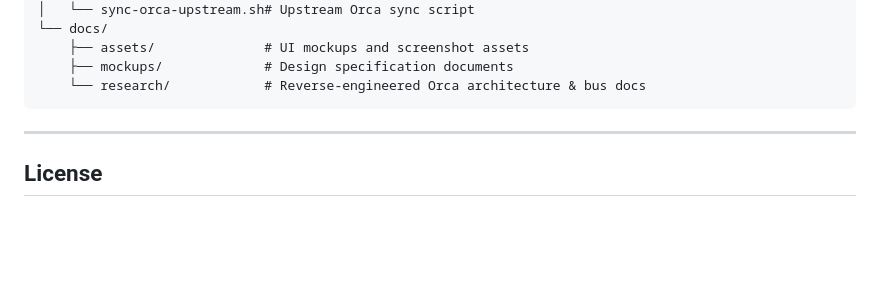
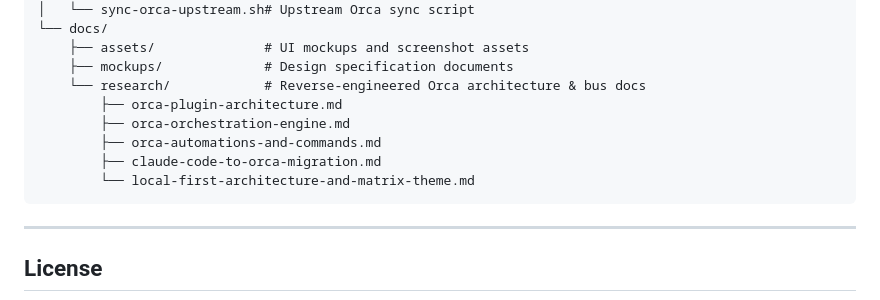
Before and after one commit to Interstellar-code/orca-matrixkoder, a Markdown page: README.md, the part around the change. Drawn GitHub-style; blank space fills up the shorter version.

````diff
--- a/README.md
+++ b/README.md
@@ -76,6 +76,11 @@ orca-matrixkoder/
     ├── assets/              # UI mockups and screenshot assets
     ├── mockups/             # Design specification documents
     └── research/            # Reverse-engineered Orca architecture & bus docs
+        ├── orca-plugin-architecture.md
+        ├── orca-orchestration-engine.md
+        ├── orca-automations-and-commands.md
+        ├── claude-code-to-orca-migration.md
+        └── local-first-architecture-and-matrix-theme.md
 ```
 
 ---
````
Also changed, not shown: docs/research/local-first-architecture-and-matrix-theme.md (added, +110 -0 lines).
